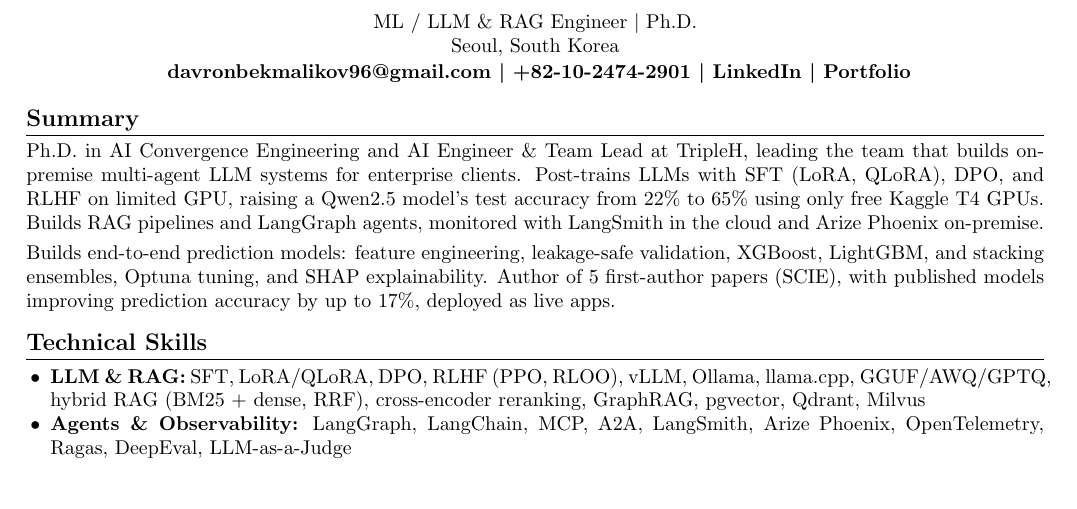
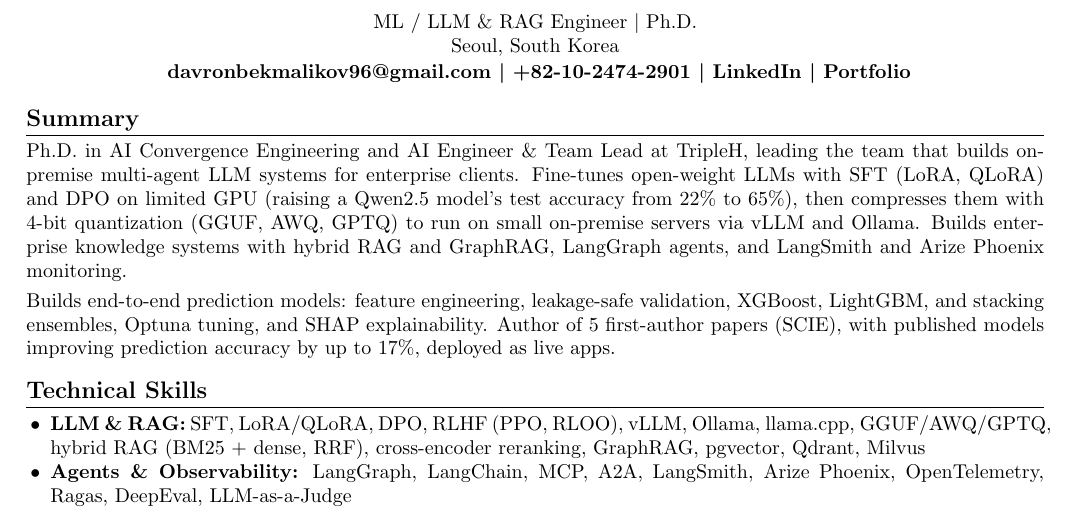
Before and after one commit to davronbek-malikov/Portfolio, a LaTeX CV (cv/Davronbek_Malikov_CV_2page.tex): part of page 1 of 2, cut so that both start at the same text, the shorter picture padded with empty space. Compiled offline with pdfLaTeX.

Commit message:
docs(cv): highlight quantized on-premise serving and GraphRAG in summary

```diff
--- a/cv/Davronbek_Malikov_CV_2page.tex
+++ b/cv/Davronbek_Malikov_CV_2page.tex
@@ -45,9 +45,10 @@
 %====================
 \section*{Summary}
 Ph.D. in AI Convergence Engineering and AI Engineer \& Team Lead at TripleH, leading the team that builds on-premise
-multi-agent LLM systems for enterprise clients. Post-trains LLMs with SFT (LoRA, QLoRA), DPO, and RLHF on limited GPU,
-raising a Qwen2.5 model's test accuracy from 22\% to 65\% using only free Kaggle T4 GPUs. Builds RAG pipelines and
-LangGraph agents, monitored with LangSmith in the cloud and Arize Phoenix on-premise.
+multi-agent LLM systems for enterprise clients. Fine-tunes open-weight LLMs with SFT (LoRA, QLoRA) and DPO on limited GPU
+(raising a Qwen2.5 model's test accuracy from 22\% to 65\%), then compresses them with 4-bit quantization (GGUF, AWQ,
+GPTQ) to run on small on-premise servers via vLLM and Ollama. Builds enterprise knowledge systems with hybrid RAG and
+GraphRAG, LangGraph agents, and LangSmith and Arize Phoenix monitoring.
 
 \smallskip
 Builds end-to-end prediction models: feature engineering, leakage-safe validation, XGBoost, LightGBM, and stacking
```
